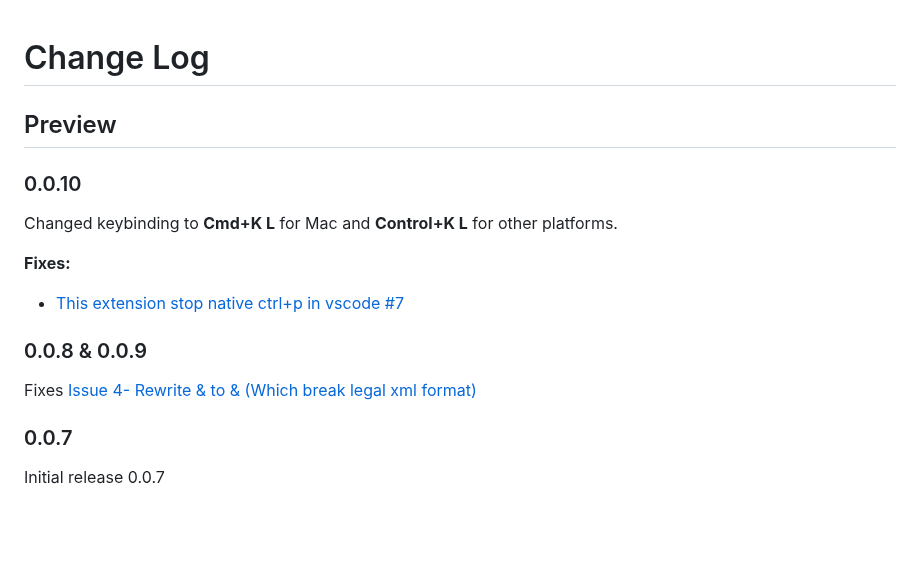
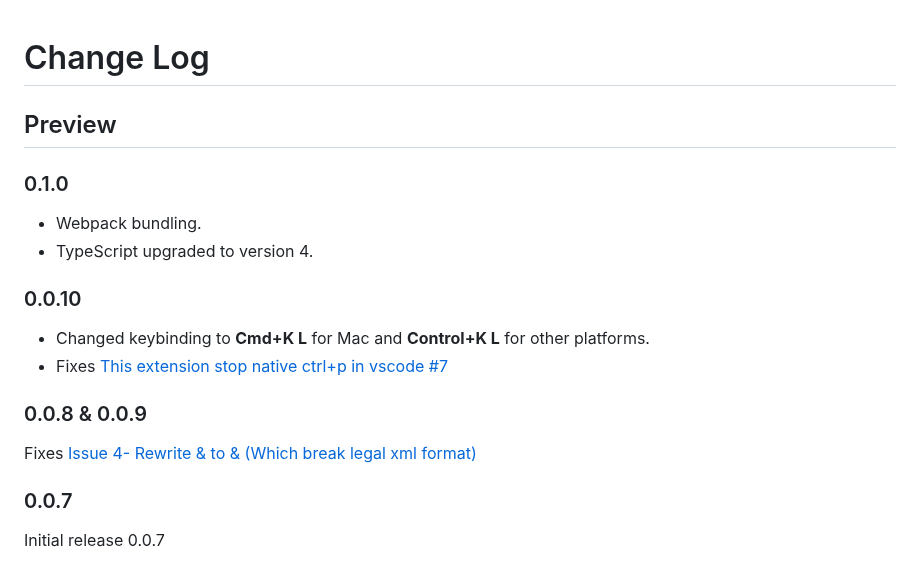
Before and after one commit to pmahend1/PrettyXML, a Markdown page: CHANGELOG.md, the part around the change. Drawn GitHub-style; blank space fills up the shorter version.

```diff
--- a/CHANGELOG.md
+++ b/CHANGELOG.md
@@ -2,16 +2,20 @@
 
 ## Preview
 
+### 0.1.0
+
+- Webpack bundling.
+- TypeScript upgraded to version 4.
+
 ### 0.0.10
-Changed keybinding to **Cmd+K L** for Mac and **Control+K L** for other platforms.
 
-**Fixes:**
-- [This extension stop native ctrl+p in vscode #7](https://github.com/pmahend1/PrettyXML/issues/7)
+- Changed keybinding to **Cmd+K L** for Mac and **Control+K L** for other platforms.
+- Fixes [This extension stop native ctrl+p in vscode #7](https://github.com/pmahend1/PrettyXML/issues/7)
+
 ### 0.0.8 & 0.0.9
 
 Fixes [Issue 4- Rewrite &amp; to & (Which break legal xml format)](https://github.com/pmahend1/PrettyXML/issues/4)
 
-
 ### 0.0.7
 
 Initial release 0.0.7
```
Also changed, not shown: README.md (+1 -10 lines), example.gif, screenshot.png.
